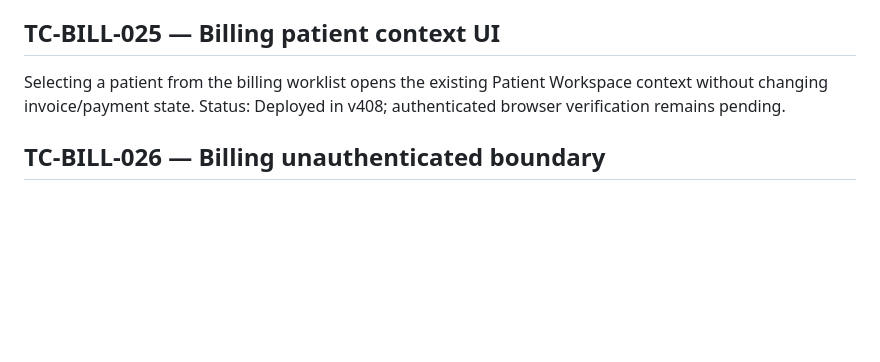
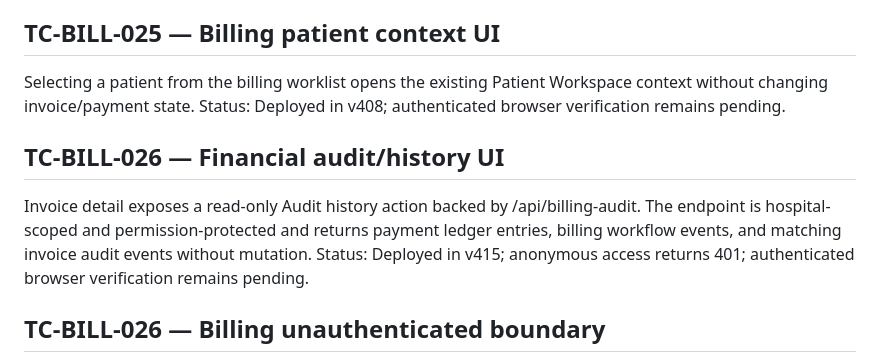
Before and after one commit to rakeshnew4/medsystem, a Markdown page: public/HMIS_CAREFLOW_TEST_CASES.md, the part around the change. Drawn GitHub-style; blank space fills up the shorter version.

```diff
--- a/public/HMIS_CAREFLOW_TEST_CASES.md
+++ b/public/HMIS_CAREFLOW_TEST_CASES.md
@@ -354,6 +354,10 @@ Status: Deployed in v408; authenticated browser verification remains pending.
 Selecting a patient from the billing worklist opens the existing Patient Workspace context without changing invoice/payment state.
 Status: Deployed in v408; authenticated browser verification remains pending.
 
+## TC-BILL-026 — Financial audit/history UI
+Invoice detail exposes a read-only Audit history action backed by /api/billing-audit. The endpoint is hospital-scoped and permission-protected and returns payment ledger entries, billing workflow events, and matching invoice audit events without mutation.
+Status: Deployed in v415; anonymous access returns 401; authenticated browser verification remains pending.
+
 ## TC-BILL-026 — Billing unauthenticated boundary
 GET /api/billing as anonymous must return HTTP 401, and a signed-in app-user session that is not registered as hospital staff must not reach billing data or mutations.
 Status: Verified in v408 for anonymous GET (401) and the available signed-in app-user harness (401 from requireStaff). This does not satisfy hospital-staff E2E.
```
Also changed, not shown: agents/CONTINUE_WORK.md (+1 -1 lines), public/HMIS_CAREFLOW_UI_PLAN.md (+2 -1 lines).
